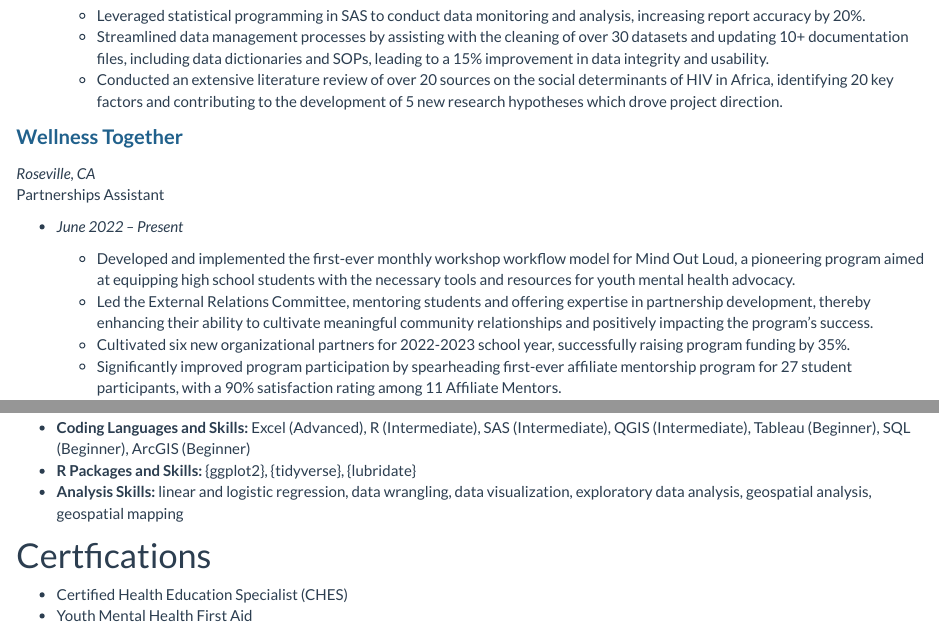
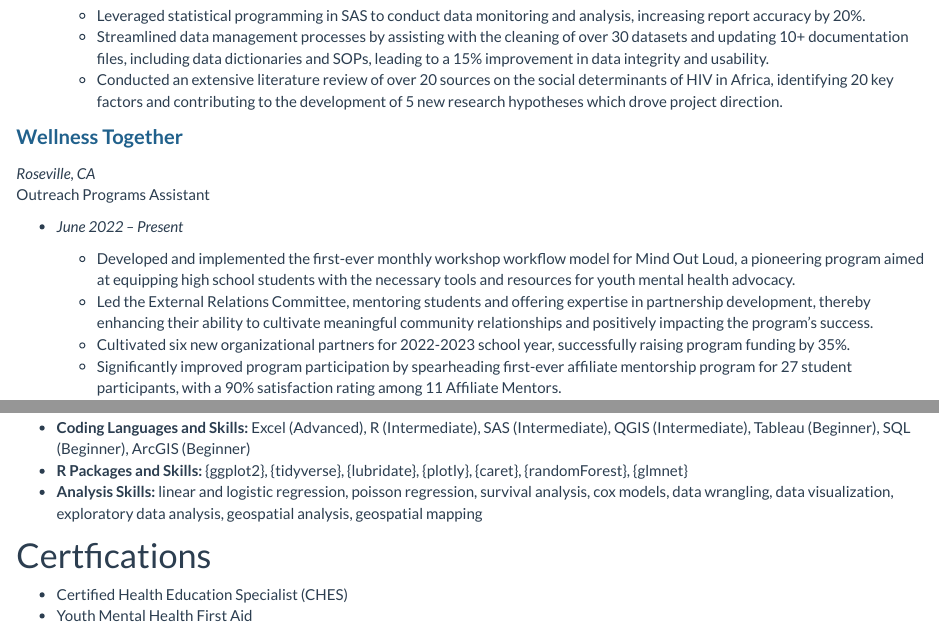
Before and after one commit to bcarnagie/bcarnagie.github.io, an R Markdown document (Professional Experience - Enhanced.Rmd): the page in a window 1100 px wide, from 650 px down, and a second part further down, joined at a grey line. Rendered offline with R 4.5, knitr and Pandoc, with nearby package versions.

Commit message:
more updates to experience

```diff
--- a/Professional Experience - Enhanced.Rmd
+++ b/Professional Experience - Enhanced.Rmd
@@ -42,7 +42,7 @@ Data Assistant
 <span style="font-size:20px; color:#21618C;"><strong>Wellness Together</strong></span>
 
 *Roseville, CA*
-Partnerships Assistant
+Outreach Programs Assistant
 
 - *June 2022 – Present*
 
@@ -177,8 +177,8 @@ Campus Outreach Intern
 # Technical Skills
 
 * **Coding Languages and Skills:** Excel (Advanced), R (Intermediate), SAS (Intermediate), QGIS   (Intermediate), Tableau (Beginner), SQL (Beginner), ArcGIS (Beginner)
-* **R Packages and Skills:** {ggplot2}, {tidyverse}, {lubridate}
-* **Analysis Skills:** linear and logistic regression, data wrangling, data visualization, exploratory data analysis, geospatial analysis, geospatial mapping
+* **R Packages and Skills:** {ggplot2}, {tidyverse}, {lubridate}, {plotly}, {caret}, {randomForest}, {glmnet}
+* **Analysis Skills:** linear and logistic regression, poisson regression, survival analysis, cox models, data wrangling, data visualization, exploratory data analysis, geospatial analysis, geospatial mapping
 
 # Certfications
 
```
